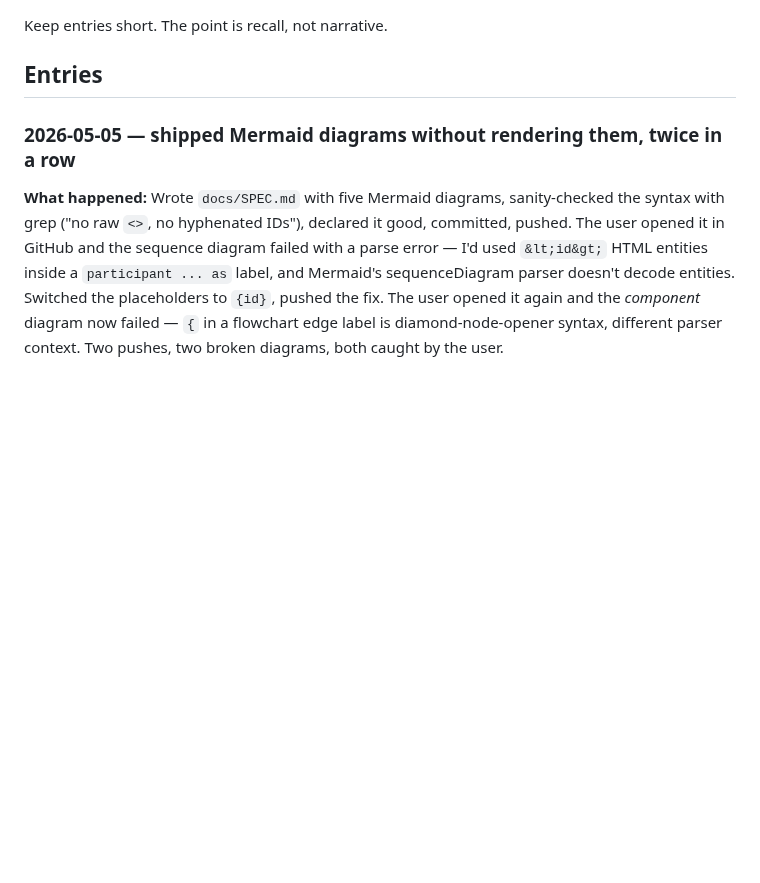
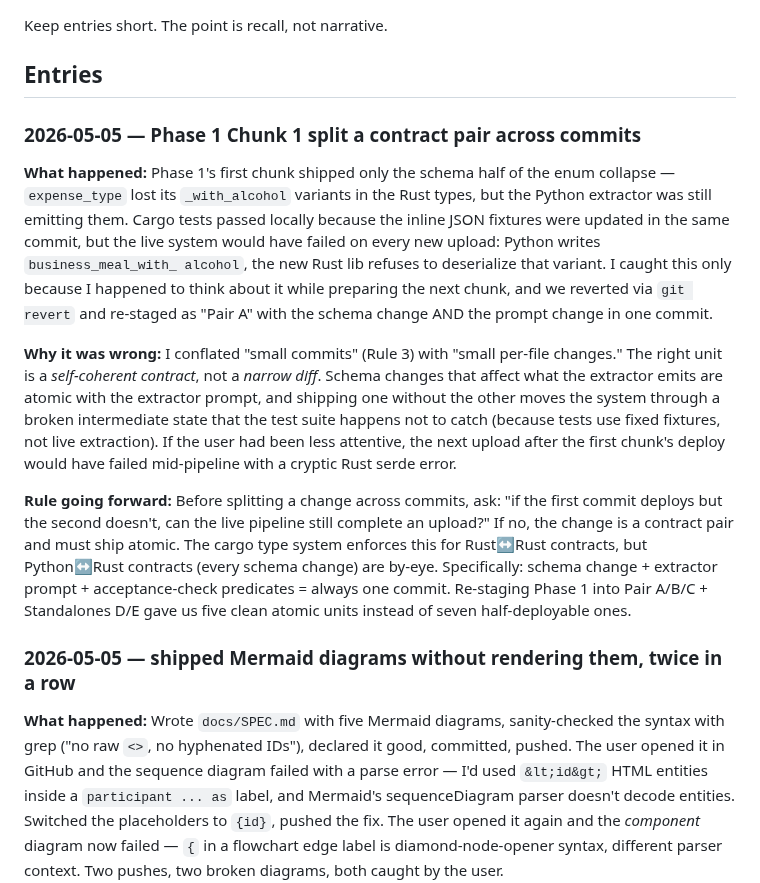
Before and after one commit to aweditya/expense-reports-automation, a Markdown page: docs/redesign-regrets.md, the part around the change. Drawn GitHub-style; blank space fills up the shorter version.

Commit message:
Log regret: Phase 1 Chunk 1 split a contract pair across commits
Closes the gap noted in the Phase 1 non-negotiables review. The
original Chunk 1 staging shipped the schema enum collapse without
the matching extractor prompt change — would have broken every new
live upload. Caught and reverted before causing harm; re-staged as
"Pair A" (schema + prompt atomic). Re-staging the rest of Phase 1
into Pair A/B/C + Standalones D/E gave us five clean units.

Lesson codified: schema change + extractor prompt + acceptance-check
predicates = always one commit. Cargo enforces Rust↔Rust contracts;
Python↔Rust contracts (every schema change) are by-eye.

Co-Authored-By: Claude Opus 4.7 (1M context) <noreply@anthropic.com>

```diff
--- a/docs/redesign-regrets.md
+++ b/docs/redesign-regrets.md
@@ -19,6 +19,39 @@ Each entry:
 Keep entries short. The point is recall, not narrative.
 
 ## Entries
+
+### 2026-05-05 — Phase 1 Chunk 1 split a contract pair across commits
+
+**What happened:** Phase 1's first chunk shipped only the schema half
+of the enum collapse — `expense_type` lost its `_with_alcohol`
+variants in the Rust types, but the Python extractor was still
+emitting them. Cargo tests passed locally because the inline JSON
+fixtures were updated in the same commit, but the live system would
+have failed on every new upload: Python writes `business_meal_with_
+alcohol`, the new Rust lib refuses to deserialize that variant. I
+caught this only because I happened to think about it while preparing
+the next chunk, and we reverted via `git revert` and re-staged as
+"Pair A" with the schema change AND the prompt change in one commit.
+
+**Why it was wrong:** I conflated "small commits" (Rule 3) with
+"small per-file changes." The right unit is a *self-coherent
+contract*, not a *narrow diff*. Schema changes that affect what the
+extractor emits are atomic with the extractor prompt, and shipping
+one without the other moves the system through a broken intermediate
+state that the test suite happens not to catch (because tests use
+fixed fixtures, not live extraction). If the user had been less
+attentive, the next upload after the first chunk's deploy would have
+failed mid-pipeline with a cryptic Rust serde error.
+
+**Rule going forward:** Before splitting a change across commits,
+ask: "if the first commit deploys but the second doesn't, can the
+live pipeline still complete an upload?" If no, the change is a
+contract pair and must ship atomic. The cargo type system enforces
+this for Rust↔Rust contracts, but Python↔Rust contracts (every
+schema change) are by-eye. Specifically: schema change + extractor
+prompt + acceptance-check predicates = always one commit.
+Re-staging Phase 1 into Pair A/B/C + Standalones D/E gave us five
+clean atomic units instead of seven half-deployable ones.
 
 ### 2026-05-05 — shipped Mermaid diagrams without rendering them, twice in a row
 
```
